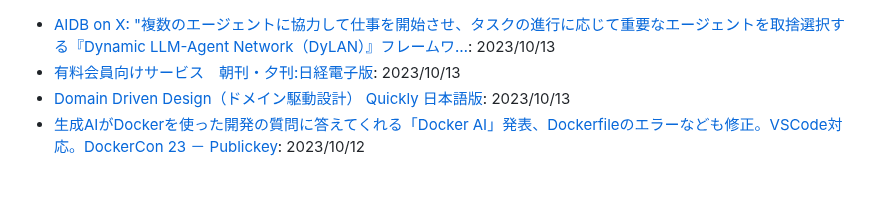
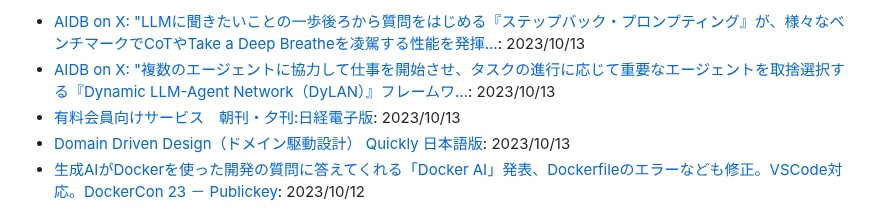
Before and after one commit to yoshikouki/yoshikouki, a Markdown page: Inputs.md, the part around the change. GitHub-like rendering; blank space fills up the shorter version.

Commit message:
Add Input by GitHub Actions

```diff
--- a/Inputs.md
+++ b/Inputs.md
@@ -1,3 +1,4 @@
+- [AIDB on X: "LLMに聞きたいことの一歩後ろから質問をはじめる『ステップバック・プロンプティング』が、様々なベンチマークでCoTやTake a Deep Breatheを凌駕する性能を発揮…](https://x.com/ai_database/status/1712311244072624445?s=12&t=euSCvMMuq2M2dWlmbmTgvA): 2023/10/13
 - [AIDB on X: "複数のエージェントに協力して仕事を開始させ、タスクの進行に応じて重要なエージェントを取捨選択する『Dynamic LLM-Agent Network（DyLAN）』フレームワ…](https://x.com/ai_database/status/1712422166665510999?s=12&t=euSCvMMuq2M2dWlmbmTgvA): 2023/10/13
 - [有料会員向けサービス　朝刊・夕刊:日経電子版](https://www.nikkei.com/paper/article/?b=20231013&ng=DGKKZO75228640S3A011C2EA1000): 2023/10/13
 - [Domain Driven Design（ドメイン駆動設計） Quickly 日本語版](https://www.infoq.com/jp/minibooks/domain-driven-design-quickly/): 2023/10/13
```
